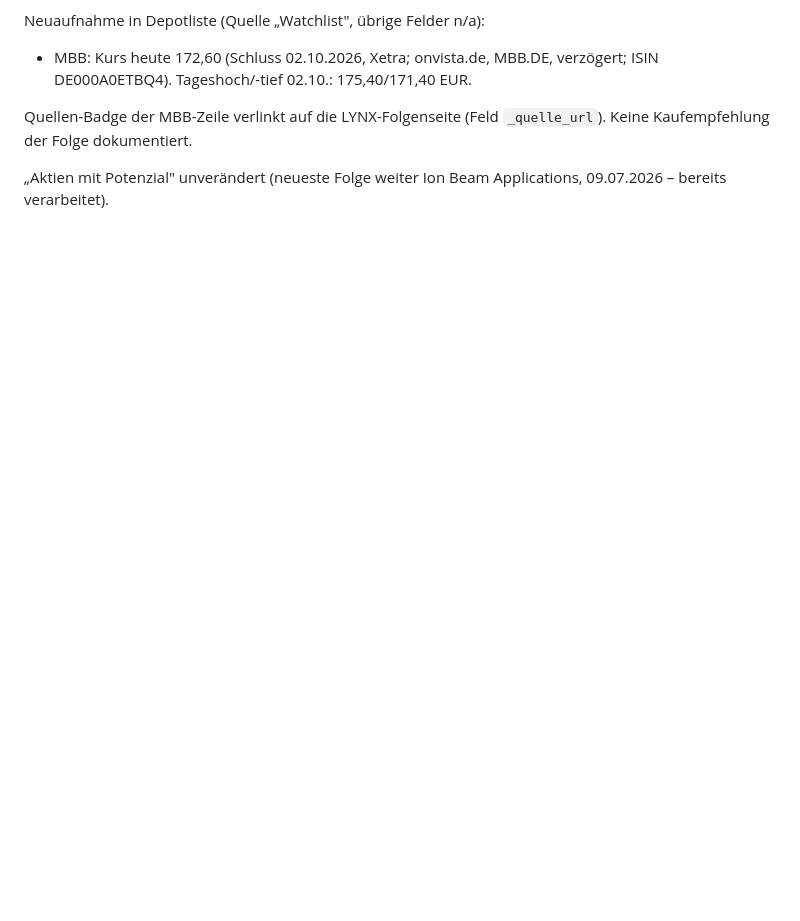
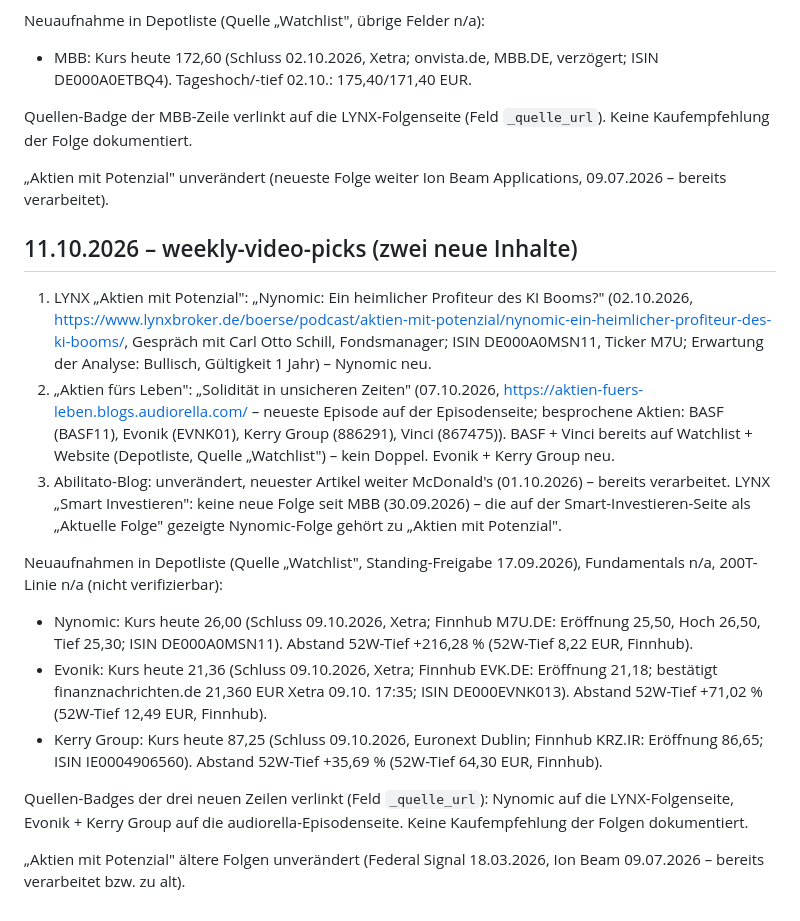
Before and after one commit to Waldmann-dev/FinanceFred, a Markdown page: kennzahlen_quellen.md, the part around the change. GitHub-like rendering; blank space fills up the shorter version.

Commit message:
weekly-video-picks 11.10.2026: Nynomic, Evonik, Kerry Group in Depotliste + Quellen

```diff
--- a/kennzahlen_quellen.md
+++ b/kennzahlen_quellen.md
@@ -628,3 +628,18 @@ Neuaufnahme in Depotliste (Quelle „Watchlist", übrige Felder n/a):
 Quellen-Badge der MBB-Zeile verlinkt auf die LYNX-Folgenseite (Feld `_quelle_url`). Keine Kaufempfehlung der Folge dokumentiert.
 
 „Aktien mit Potenzial" unverändert (neueste Folge weiter Ion Beam Applications, 09.07.2026 – bereits verarbeitet).
+
+## 11.10.2026 – weekly-video-picks (zwei neue Inhalte)
+
+1. LYNX „Aktien mit Potenzial": „Nynomic: Ein heimlicher Profiteur des KI Booms?" (02.10.2026, https://www.lynxbroker.de/boerse/podcast/aktien-mit-potenzial/nynomic-ein-heimlicher-profiteur-des-ki-booms/, Gespräch mit Carl Otto Schill, Fondsmanager; ISIN DE000A0MSN11, Ticker M7U; Erwartung der Analyse: Bullisch, Gültigkeit 1 Jahr) – Nynomic neu.
+2. „Aktien fürs Leben": „Solidität in unsicheren Zeiten" (07.10.2026, https://aktien-fuers-leben.blogs.audiorella.com/ – neueste Episode auf der Episodenseite; besprochene Aktien: BASF (BASF11), Evonik (EVNK01), Kerry Group (886291), Vinci (867475)). BASF + Vinci bereits auf Watchlist + Website (Depotliste, Quelle „Watchlist") – kein Doppel. Evonik + Kerry Group neu.
+3. Abilitato-Blog: unverändert, neuester Artikel weiter McDonald's (01.10.2026) – bereits verarbeitet. LYNX „Smart Investieren": keine neue Folge seit MBB (30.09.2026) – die auf der Smart-Investieren-Seite als „Aktuelle Folge" gezeigte Nynomic-Folge gehört zu „Aktien mit Potenzial".
+
+Neuaufnahmen in Depotliste (Quelle „Watchlist", Standing-Freigabe 17.09.2026), Fundamentals n/a, 200T-Linie n/a (nicht verifizierbar):
+- Nynomic: Kurs heute 26,00 (Schluss 09.10.2026, Xetra; Finnhub M7U.DE: Eröffnung 25,50, Hoch 26,50, Tief 25,30; ISIN DE000A0MSN11). Abstand 52W-Tief +216,28 % (52W-Tief 8,22 EUR, Finnhub).
+- Evonik: Kurs heute 21,36 (Schluss 09.10.2026, Xetra; Finnhub EVK.DE: Eröffnung 21,18; bestätigt finanznachrichten.de 21,360 EUR Xetra 09.10. 17:35; ISIN DE000EVNK013). Abstand 52W-Tief +71,02 % (52W-Tief 12,49 EUR, Finnhub).
+- Kerry Group: Kurs heute 87,25 (Schluss 09.10.2026, Euronext Dublin; Finnhub KRZ.IR: Eröffnung 86,65; ISIN IE0004906560). Abstand 52W-Tief +35,69 % (52W-Tief 64,30 EUR, Finnhub).
+
+Quellen-Badges der drei neuen Zeilen verlinkt (Feld `_quelle_url`): Nynomic auf die LYNX-Folgenseite, Evonik + Kerry Group auf die audiorella-Episodenseite. Keine Kaufempfehlung der Folgen dokumentiert.
+
+„Aktien mit Potenzial" ältere Folgen unverändert (Federal Signal 18.03.2026, Ion Beam 09.07.2026 – bereits verarbeitet bzw. zu alt).
```
